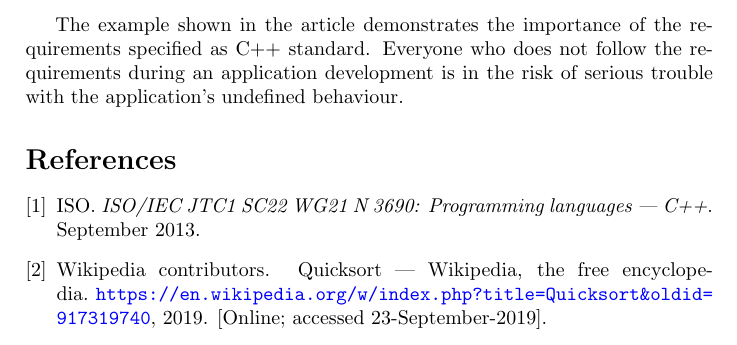
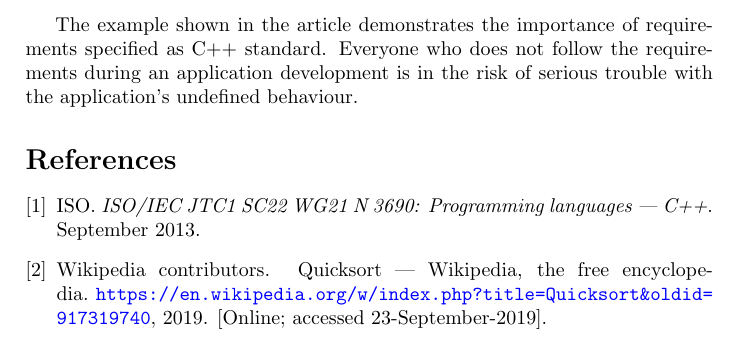
Before and after one commit to ivanmurashko/articles, a LaTeX document (cppsort/cppsort.tex): part of page 4 of 4, cut so that both start at the same text. Compiled offline with pdfLaTeX; a missing bibliography style is replaced by a similar one.

Commit message:
cppsort: addons

```diff
--- a/cppsort/cppsort.tex
+++ b/cppsort/cppsort.tex
@@ -193,7 +193,7 @@ fixed by using correct comparator, for instance the following one
   auto comp = [](int i1, int i2) { return i1 < i2; };
 \end{minted}
 
-The example shown in the article demonstrates the importance of the
+The example shown in the article demonstrates the importance of
 requirements specified as C++ standard. Everyone who does not follow
 the requirements during an application development is in the risk of
 serious trouble with the application's undefined behaviour.
```
Also changed, not shown: cppsort/cppsort.pdf.
